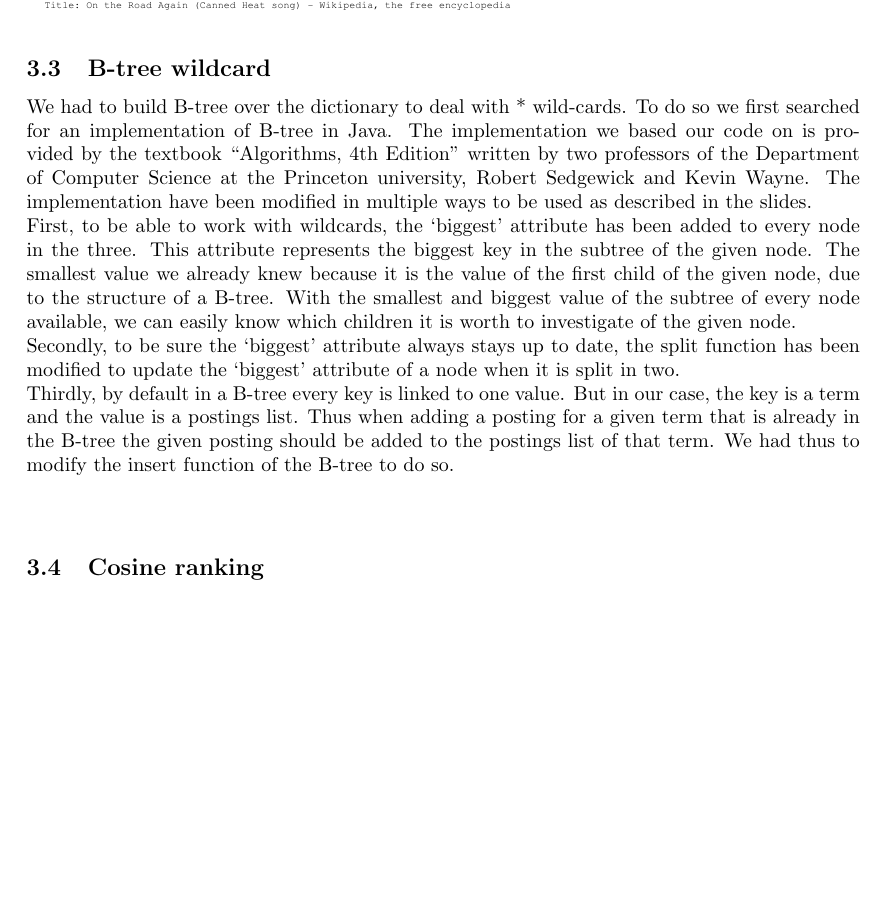
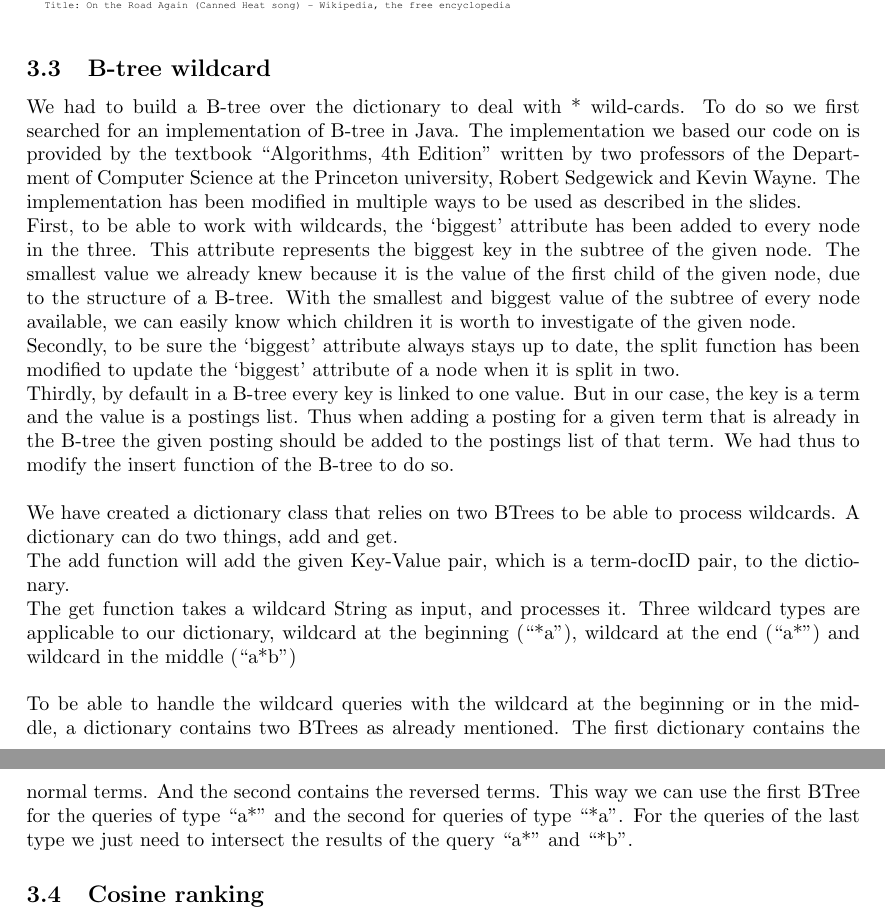
Before and after one commit to aropop/ProjectInformationRetrieval, a LaTeX document (report/report.tex): part of page 3 of 4 before the commit and two parts of pages 3 and 4 of 5 after it, the two joined at a grey line, cut so that both start at the same text, the shorter picture padded with empty space. Compiled offline with pdfLaTeX.

Commit message:
edditing text

```diff
--- a/report/report.tex
+++ b/report/report.tex
@@ -73,11 +73,15 @@ To illustrate the implementation of the soundex we used one of the example of th
 
 
 \subsection{B-tree wildcard}
-We had to build B-tree over the dictionary to deal with * wild-cards. To do so we first searched for an implementation of B-tree in Java. The implementation we based our code on is provided by the textbook ``Algorithms, 4th Edition'' written by two professors of the Department of Computer Science at the Princeton university,  Robert Sedgewick and Kevin Wayne.
-The implementation have been modified in multiple ways to be used as described in the slides.\\
+We had to build a B-tree over the dictionary to deal with * wild-cards. To do so we first searched for an implementation of B-tree in Java. The implementation we based our code on is provided by the textbook ``Algorithms, 4th Edition'' written by two professors of the Department of Computer Science at the Princeton university,  Robert Sedgewick and Kevin Wayne.
+The implementation has been modified in multiple ways to be used as described in the slides.\\
 First, to be able to work with wildcards, the `biggest' attribute has been added to every node in the three. This attribute represents the biggest key in the subtree of the given node. The smallest value we already knew because it is the value of the first child of the given node, due to the structure of a B-tree. With the smallest and biggest value of the subtree of every node available, we can easily know which children it is worth to investigate of the given node.\\
 Secondly, to be sure the `biggest' attribute always stays up to date, the split function has been modified to update the `biggest' attribute of a node when it is split in two. \\
 Thirdly, by default in a B-tree every key is linked to one value. But in our case, the key is a term and the value is a postings list. Thus when adding a posting for a given term that is already in the B-tree the given posting should be added to the postings list of that term. We had thus to modify the insert function of the B-tree to do so.\\\\
+We have created a dictionary class that relies on two BTrees to be able to process wildcards. A dictionary can do two things, add and get.\\
+The add function will add the given Key-Value pair, which is a term-docID pair, to the dictionary.\\
+The get function takes a wildcard String as input, and processes it. Three wildcard types are applicable to our dictionary, wildcard at the beginning (``*a''), wildcard at the end (``a*'') and wildcard in the middle (``a*b'')\\\\
+To be able to handle the wildcard queries with the wildcard at the beginning or in the middle, a dictionary contains two BTrees as already mentioned. The first dictionary contains the normal terms. And the second contains the reversed terms. This way we can use the first BTree for the queries of type ``a*'' and the second for queries of type ``*a''. For the queries of the last type we just need to intersect the results of the query ``a*'' and ``*b''.
 \subsection{Cosine ranking}
 Lucene's default ranking system is already based on a cosine ranking. It implements a \emph{TFIDFSimilarity} abstract class which provides the possibility to do cosine ranking (in lucene ranking is called scoring). When indexing lucene will calculate the inverse document frequency for each term by default.\\
 To implement this aspect we thus based ourselves on the default ranking of lucene. We modified it because it has some additional features which are not relevant for our system. For example we removed the overlap discount. Implementation details can be found in the \emph{Cosine} class and an explanation of each method can be found in the lucene documentation\footnote{\url{http://lucene.apache.org/core/6_3_0/core/org/apache/lucene/search/similarities/TFIDFSimilarity.html}}.
```
